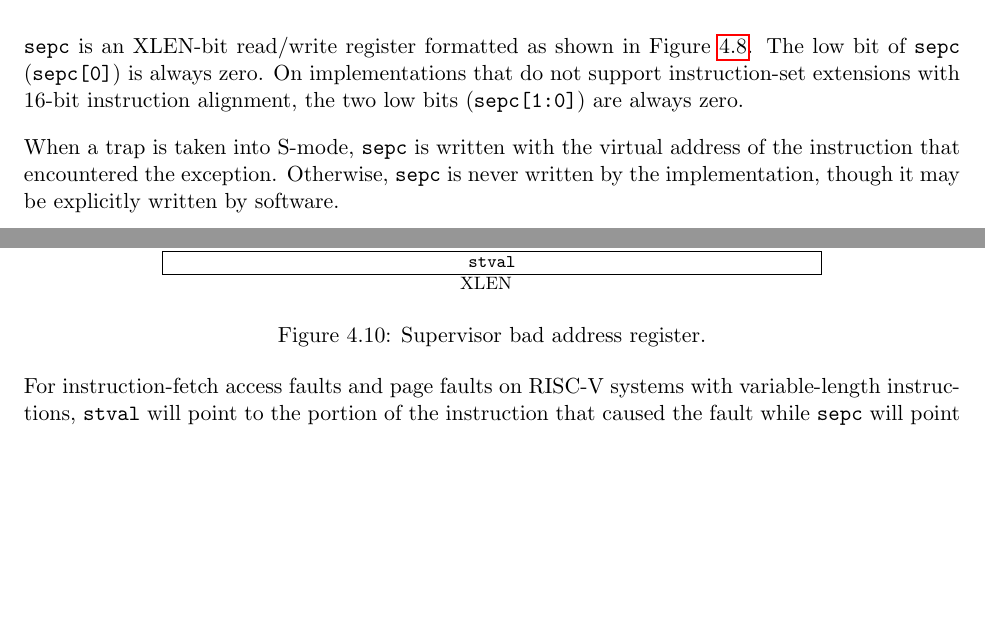
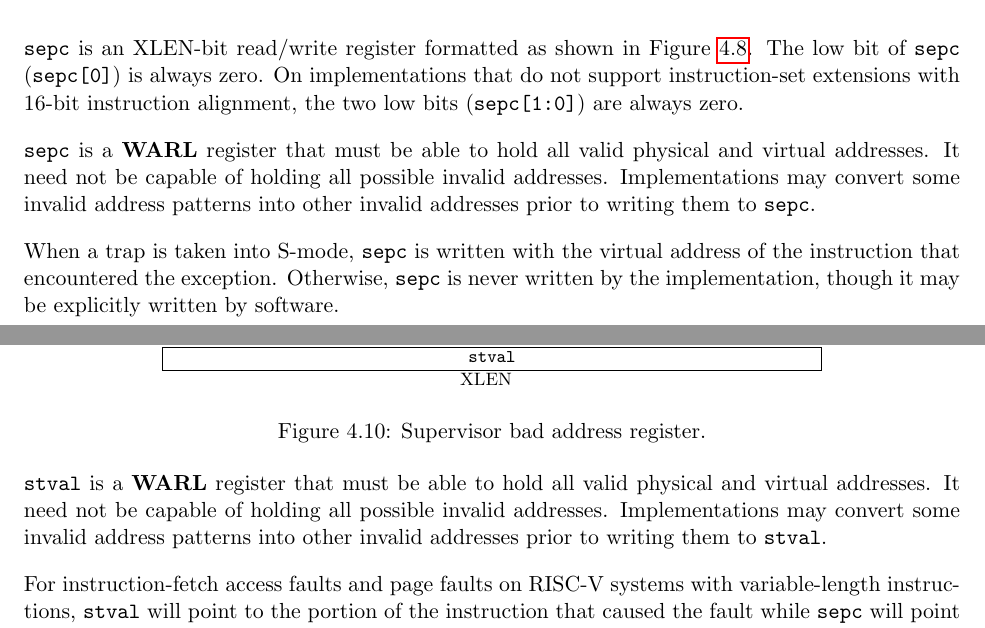
Before and after one commit to riscv/riscv-isa-manual, a LaTeX thesis (src/riscv-privileged.tex, which reads src/supervisor.tex): two parts of pages 63 and 65 of 91 before the commit and two parts of pages 63 and 64 of 91 after it, joined at a grey line, cut so that both start at the same text, the shorter picture padded with empty space. Compiled offline with pdfLaTeX.

Commit message:
mepc, sepc, mtval, and stval are WARL
Closes #49.

```diff
--- a/src/supervisor.tex
+++ b/src/supervisor.tex
@@ -466,6 +466,11 @@ always zero.  On implementations that do not support instruction-set
 extensions with 16-bit instruction alignment, the two low bits ({\tt
   sepc[1:0]}) are always zero.
 
+{\tt sepc} is a \warl\ register that must be able to hold all valid physical
+and virtual addresses.  It need not be capable of holding all possible invalid
+addresses.  Implementations may convert some invalid address patterns into
+other invalid addresses prior to writing them to {\tt sepc}.
+
 When a trap is taken into S-mode, {\tt sepc} is written with the virtual
 address of the instruction that encountered the exception.  Otherwise,
 {\tt sepc} is never written by the implementation, though it may be
@@ -591,6 +596,11 @@ XLEN \\
 \caption{Supervisor bad address register.}
 \label{stvalreg}
 \end{figure}
+
+{\tt stval} is a \warl\ register that must be able to hold all valid physical
+and virtual addresses.  It need not be capable of holding all possible invalid
+addresses.  Implementations may convert some invalid address patterns into
+other invalid addresses prior to writing them to {\tt stval}.
 
 For instruction-fetch access faults and page faults on RISC-V systems with
 variable-length instructions, {\tt stval} will point to the portion
```
Also changed, not shown: src/machine.tex (+10 -0 lines).
